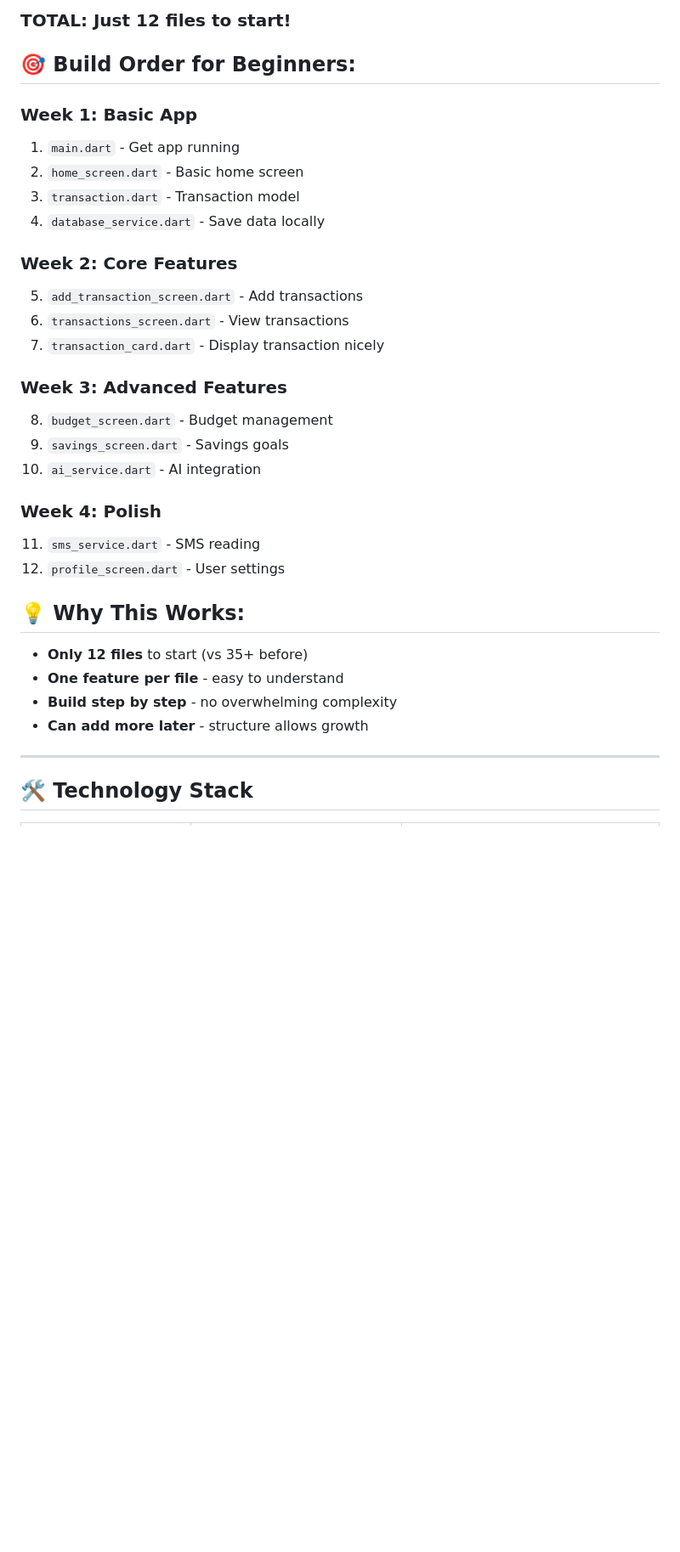
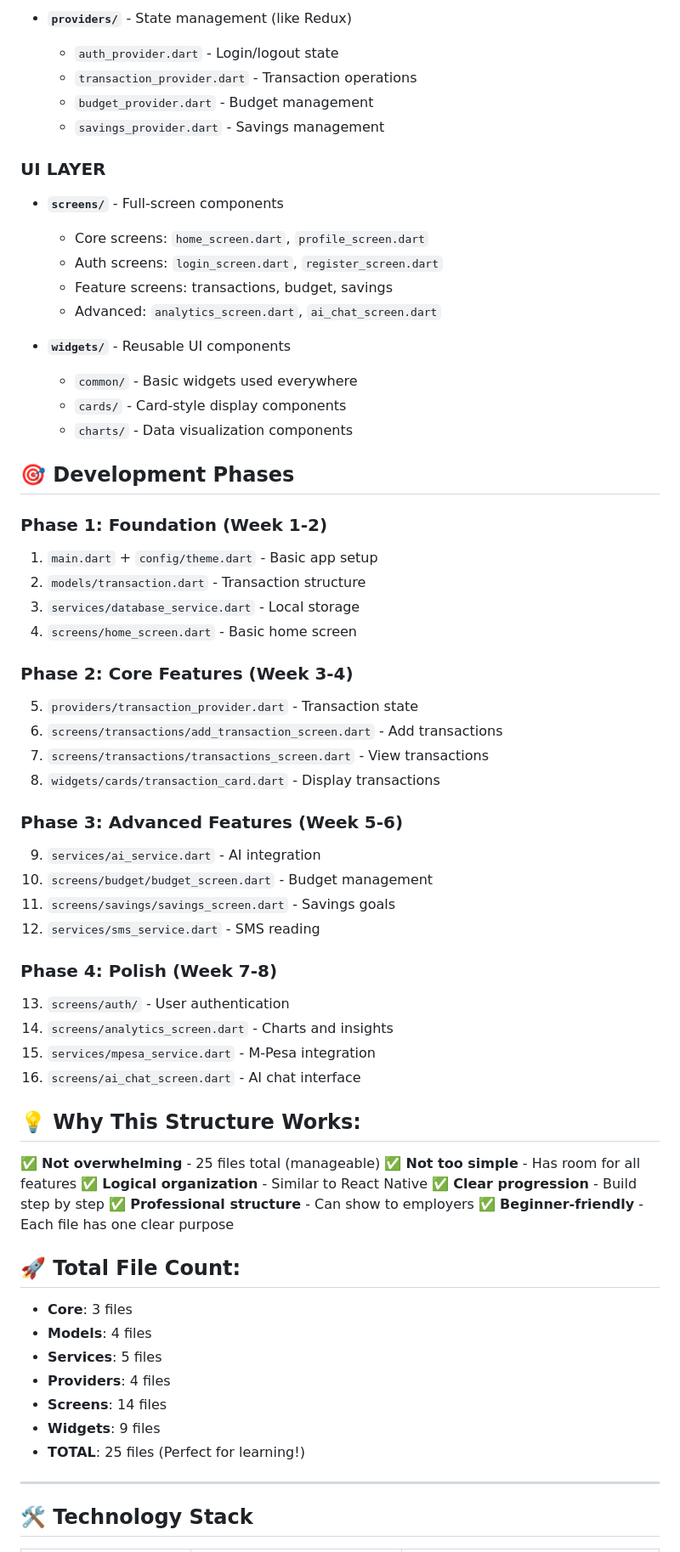
Before and after one commit to CHEGEBB/DailyDime, a Markdown page: README.md, the part around one of its changes. Shown at 85% size. Drawn GitHub-style; blank space fills up the shorter version.

Commit message:
Update README.md to enhance project structure clarity and file descriptions

```diff
--- a/README.md
+++ b/README.md
@@ -96,33 +129,65 @@ lib/
 
-### **TOTAL: Just 12 files to start!**
+- **`providers/`** - State management (like Redux)
+  - `auth_provider.dart` - Login/logout state
+  - `transaction_provider.dart` - Transaction operations
+  - `budget_provider.dart` - Budget management
+  - `savings_provider.dart` - Savings management
 
-## 🎯 **Build Order for Beginners:**
+### **UI LAYER**
+- **`screens/`** - Full-screen components
+  - Core screens: `home_screen.dart`, `profile_screen.dart`
+  - Auth screens: `login_screen.dart`, `register_screen.dart`
+  - Feature screens: transactions, budget, savings
+  - Advanced: `analytics_screen.dart`, `ai_chat_screen.dart`
 
-### **Week 1: Basic App**
-1. `main.dart` - Get app running
-2. `home_screen.dart` - Basic home screen
-3. `transaction.dart` - Transaction model
-4. `database_service.dart` - Save data locally
+- **`widgets/`** - Reusable UI components
+  - `common/` - Basic widgets used everywhere
+  - `cards/` - Card-style display components
+  - `charts/` - Data visualization components
 
-### **Week 2: Core Features**
-5. `add_transaction_screen.dart` - Add transactions
-6. `transactions_screen.dart` - View transactions
-7. `transaction_card.dart` - Display transaction nicely
+## 🎯 **Development Phases**
 
-### **Week 3: Advanced Features**
-8. `budget_screen.dart` - Budget management
-9. `savings_screen.dart` - Savings goals
-10. `ai_service.dart` - AI integration
+### **Phase 1: Foundation (Week 1-2)**
+1. `main.dart` + `config/theme.dart` - Basic app setup
+2. `models/transaction.dart` - Transaction structure
+3. `services/database_service.dart` - Local storage
+4. `screens/home_screen.dart` - Basic home screen
 
-### **Week 4: Polish**
-11. `sms_service.dart` - SMS reading
-12. `profile_screen.dart` - User settings
+### **Phase 2: Core Features (Week 3-4)**
+5. `providers/transaction_provider.dart` - Transaction state
+6. `screens/transactions/add_transaction_screen.dart` - Add transactions
+7. `screens/transactions/transactions_screen.dart` - View transactions
+8. `widgets/cards/transaction_card.dart` - Display transactions
 
-## 💡 **Why This Works:**
-- **Only 12 files** to start (vs 35+ before)
-- **One feature per file** - easy to understand
-- **Build step by step** - no overwhelming complexity
-- **Can add more later** - structure allows growth
+### **Phase 3: Advanced Features (Week 5-6)**
+9. `services/ai_service.dart` - AI integration
+10. `screens/budget/budget_screen.dart` - Budget management
+11. `screens/savings/savings_screen.dart` - Savings goals
+12. `services/sms_service.dart` - SMS reading
+
+### **Phase 4: Polish (Week 7-8)**
+13. `screens/auth/` - User authentication
+14. `screens/analytics_screen.dart` - Charts and insights
+15. `services/mpesa_service.dart` - M-Pesa integration
+16. `screens/ai_chat_screen.dart` - AI chat interface
+
+## 💡 **Why This Structure Works:**
+
+✅ **Not overwhelming** - 25 files total (manageable)
+✅ **Not too simple** - Has room for all features
+✅ **Logical organization** - Similar to React Native
+✅ **Clear progression** - Build step by step
+✅ **Professional structure** - Can show to employers
+✅ **Beginner-friendly** - Each file has one clear purpose
+
+## 🚀 **Total File Count:**
+- **Core**: 3 files
+- **Models**: 4 files
+- **Services**: 5 files
+- **Providers**: 4 files
+- **Screens**: 14 files
+- **Widgets**: 9 files
+- **TOTAL**: 25 files (Perfect for learning!)
 
 ---
 
```
Also changed, not shown: other parts of README.md (+68 -35 lines).
